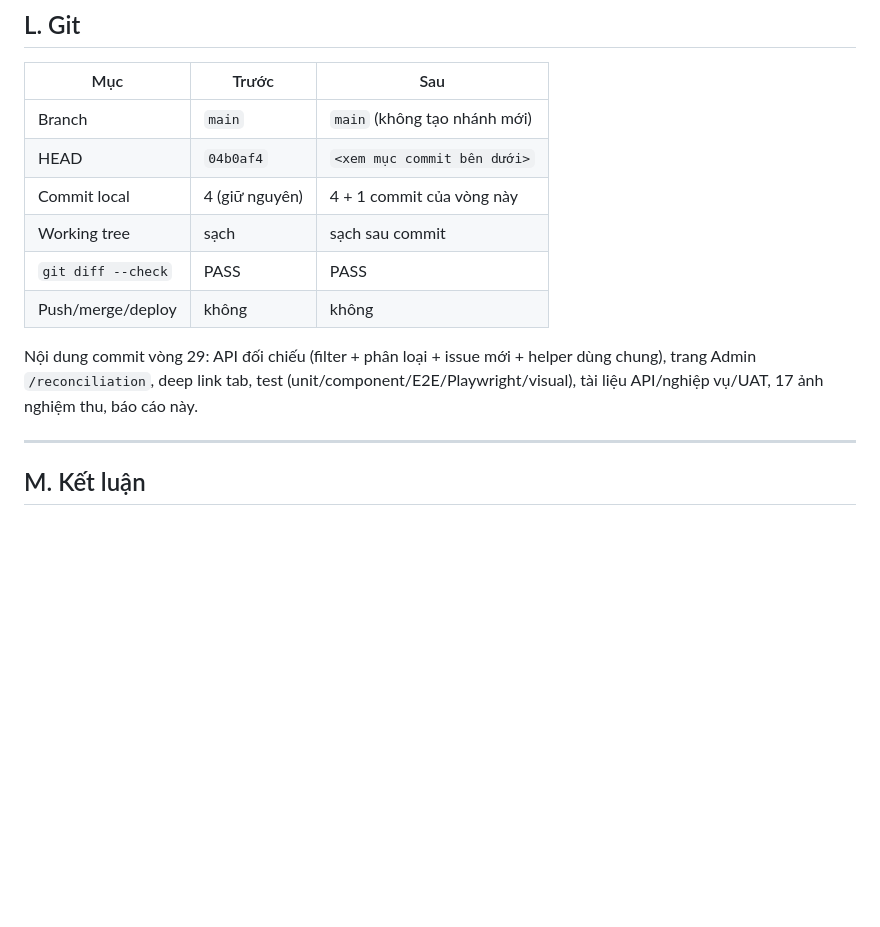
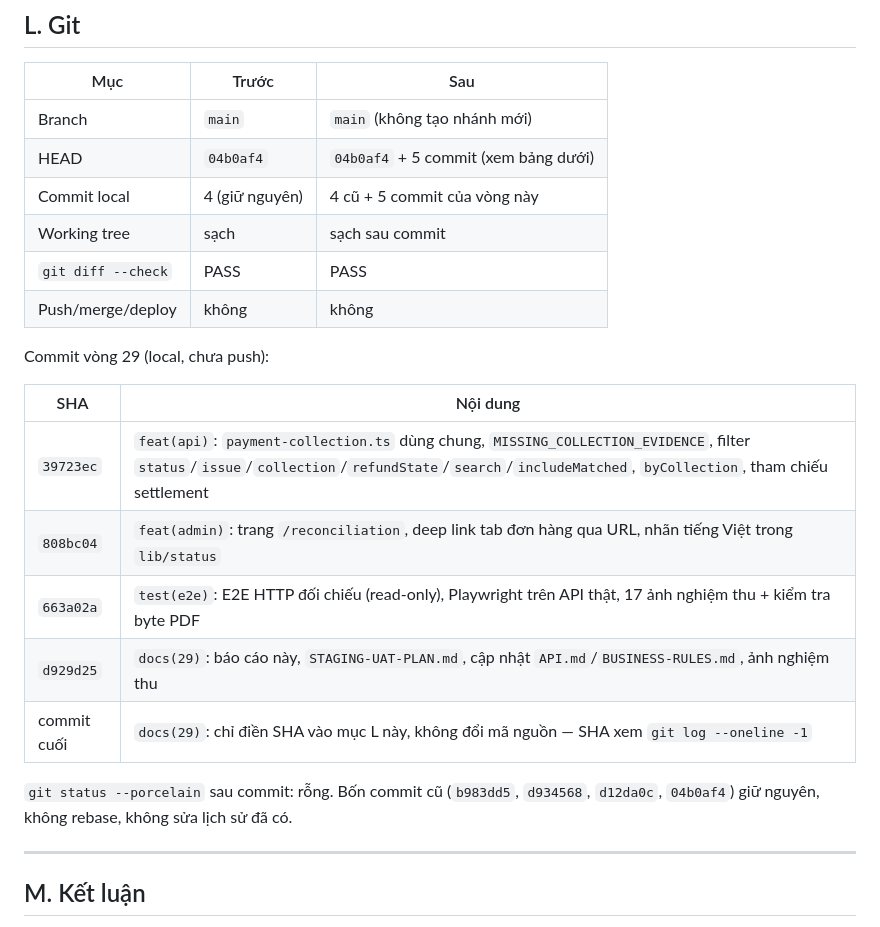
Before and after one commit to laivannha0202/agrimarket-v2, a Markdown page: audit-reports/29-FINAL-FINANCE-UI-CLEANUP-ACCEPTANCE.md, the part around the change. GitHub-like rendering; blank space fills up the shorter version.

Commit message:
docs(29): pin the round's commit SHAs in the acceptance report

```diff
--- a/audit-reports/29-FINAL-FINANCE-UI-CLEANUP-ACCEPTANCE.md
+++ b/audit-reports/29-FINAL-FINANCE-UI-CLEANUP-ACCEPTANCE.md
@@ -329,15 +329,24 @@ Không có blocker nào trong K1–K7 được ghi thành PASS.
 | Mục | Trước | Sau |
 |---|---|---|
 | Branch | `main` | `main` (không tạo nhánh mới) |
-| HEAD | `04b0af4` | `<xem mục commit bên dưới>` |
-| Commit local | 4 (giữ nguyên) | 4 + 1 commit của vòng này |
+| HEAD | `04b0af4` | `04b0af4` + 5 commit (xem bảng dưới) |
+| Commit local | 4 (giữ nguyên) | 4 cũ + 5 commit của vòng này |
 | Working tree | sạch | sạch sau commit |
 | `git diff --check` | PASS | PASS |
 | Push/merge/deploy | không | không |
 
-Nội dung commit vòng 29: API đối chiếu (filter + phân loại + issue mới + helper dùng chung), trang Admin
-`/reconciliation`, deep link tab, test (unit/component/E2E/Playwright/visual), tài liệu API/nghiệp vụ/UAT,
-17 ảnh nghiệm thu, báo cáo này.
+Commit vòng 29 (local, chưa push):
+
+| SHA | Nội dung |
+|---|---|
+| `39723ec` | `feat(api)`: `payment-collection.ts` dùng chung, `MISSING_COLLECTION_EVIDENCE`, filter `status`/`issue`/`collection`/`refundState`/`search`/`includeMatched`, `byCollection`, tham chiếu settlement |
+| `808bc04` | `feat(admin)`: trang `/reconciliation`, deep link tab đơn hàng qua URL, nhãn tiếng Việt trong `lib/status` |
+| `663a02a` | `test(e2e)`: E2E HTTP đối chiếu (read-only), Playwright trên API thật, 17 ảnh nghiệm thu + kiểm tra byte PDF |
+| `d929d25` | `docs(29)`: báo cáo này, `STAGING-UAT-PLAN.md`, cập nhật `API.md`/`BUSINESS-RULES.md`, ảnh nghiệm thu |
+| commit cuối | `docs(29)`: chỉ điền SHA vào mục L này, không đổi mã nguồn — SHA xem `git log --oneline -1` |
+
+`git status --porcelain` sau commit: rỗng. Bốn commit cũ (`b983dd5`, `d934568`, `d12da0c`, `04b0af4`)
+giữ nguyên, không rebase, không sửa lịch sử đã có.
 
 ---
 
```
